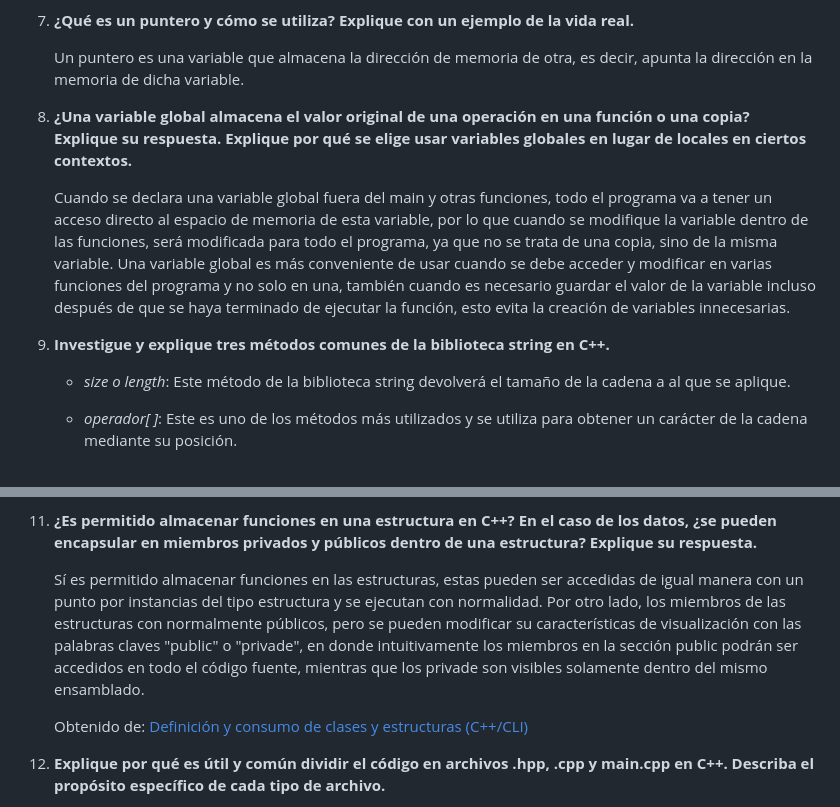
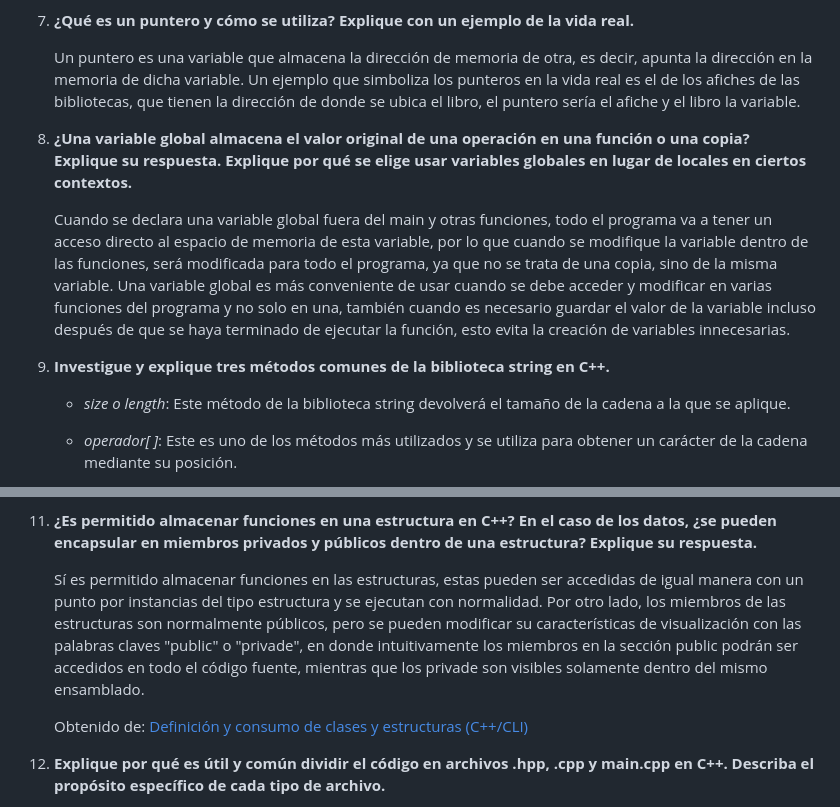
Before and after one commit to brendacj/ie0217, a Markdown page: tareas/TAREA_UNO/README.md, 2 parts joined by grey strips. GitHub-like rendering.

```diff
--- a/tareas/TAREA_UNO/README.md
+++ b/tareas/TAREA_UNO/README.md
@@ -36,7 +74,7 @@
 
 1. **¿Qué es un puntero y cómo se utiliza? Explique con un ejemplo de la vida real.**
 
-    Un puntero es una variable que almacena la dirección de memoria de otra, es decir, apunta la dirección en la memoria de dicha variable.
+    Un puntero es una variable que almacena la dirección de memoria de otra, es decir, apunta la dirección en la memoria de dicha variable. Un ejemplo que simboliza los punteros en la vida real es el de los afiches de las bibliotecas, que tienen la dirección de donde se ubica el libro, el puntero sería el afiche y el libro la variable.
 
 1. **¿Una variable global almacena el valor original de una operación en una función o una
  copia? Explique su respuesta. Explique por qué se elige usar variables globales en lugar
@@ -46,7 +84,7 @@
 
 1. **Investigue y explique tres métodos comunes de la biblioteca string en C++.**
 
-    - _size o length_: Este método de la biblioteca string devolverá el tamaño de la cadena a al que se aplique.
+    - _size o length_: Este método de la biblioteca string devolverá el tamaño de la cadena a la que se aplique.
 
     - _operador[ ]_: Este es uno de los métodos más utilizados y se utiliza para obtener un carácter de la cadena mediante su posición.
 
@@ -60,7 +98,7 @@
 
 1. **¿Es permitido almacenar funciones en una estructura en C++? En el caso de los datos, ¿se pueden encapsular en miembros privados y públicos dentro de una estructura? Explique su respuesta.**
 
-    Sí es permitido almacenar funciones en las estructuras, estas pueden ser accedidas de igual manera con un punto por instancias del tipo estructura y se ejecutan con normalidad. Por otro lado, los miembros de las estructuras con normalmente públicos, pero se pueden modificar su características de visualización con las palabras claves "public" o "privade", en donde intuitivamente los miembros en la sección public podrán ser accedidos en todo el código fuente, mientras que los privade son visibles solamente dentro del mismo ensamblado.
+    Sí es permitido almacenar funciones en las estructuras, estas pueden ser accedidas de igual manera con un punto por instancias del tipo estructura y se ejecutan con normalidad. Por otro lado, los miembros de las estructuras son normalmente públicos, pero se pueden modificar su características de visualización con las palabras claves "public" o "privade", en donde intuitivamente los miembros en la sección public podrán ser accedidos en todo el código fuente, mientras que los privade son visibles solamente dentro del mismo ensamblado.
 
     Obtenido de: [Definición y consumo de clases y estructuras (C++/CLI)](https://learn.microsoft.com/es-es/cpp/dotnet/how-to-define-and-consume-classes-and-structs-cpp-cli?view=msvc-170)
 
```
Also changed, not shown: other parts of tareas/TAREA_UNO/README.md (+42 -4 lines).
